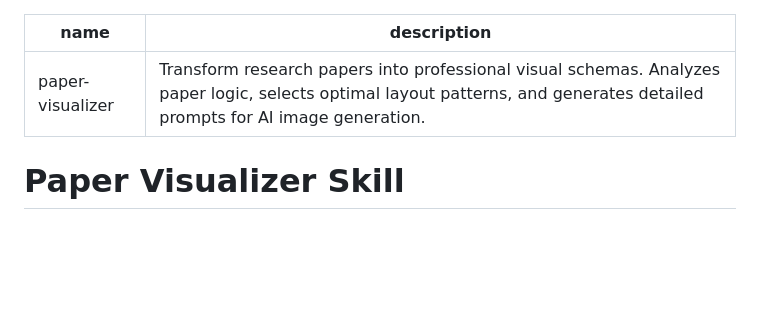
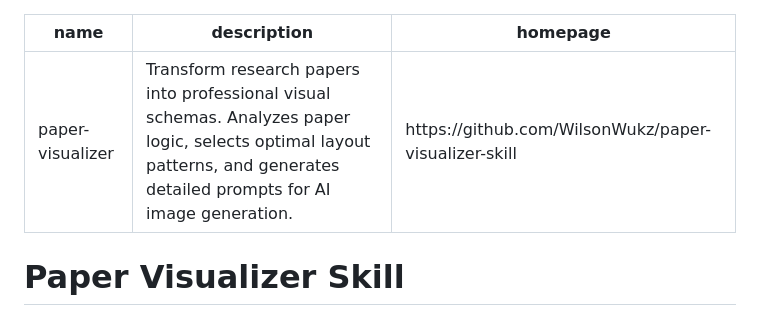
Before and after one commit to WilsonWukz/paper-visualizer-skill, a Markdown page: skills/visual-architect/SKILL.md, the part around the change. Drawn GitHub-style; blank space fills up the shorter version.

Commit message:
Add homepage.

```diff
--- a/skills/visual-architect/SKILL.md
+++ b/skills/visual-architect/SKILL.md
@@ -1,7 +1,9 @@
 ---
 name: paper-visualizer
 description: Transform research papers into professional visual schemas. Analyzes paper logic, selects optimal layout patterns, and generates detailed prompts for AI image generation.
+homepage: https://github.com/WilsonWukz/paper-visualizer-skill
 ---
+
 
 # Paper Visualizer Skill
 
```
